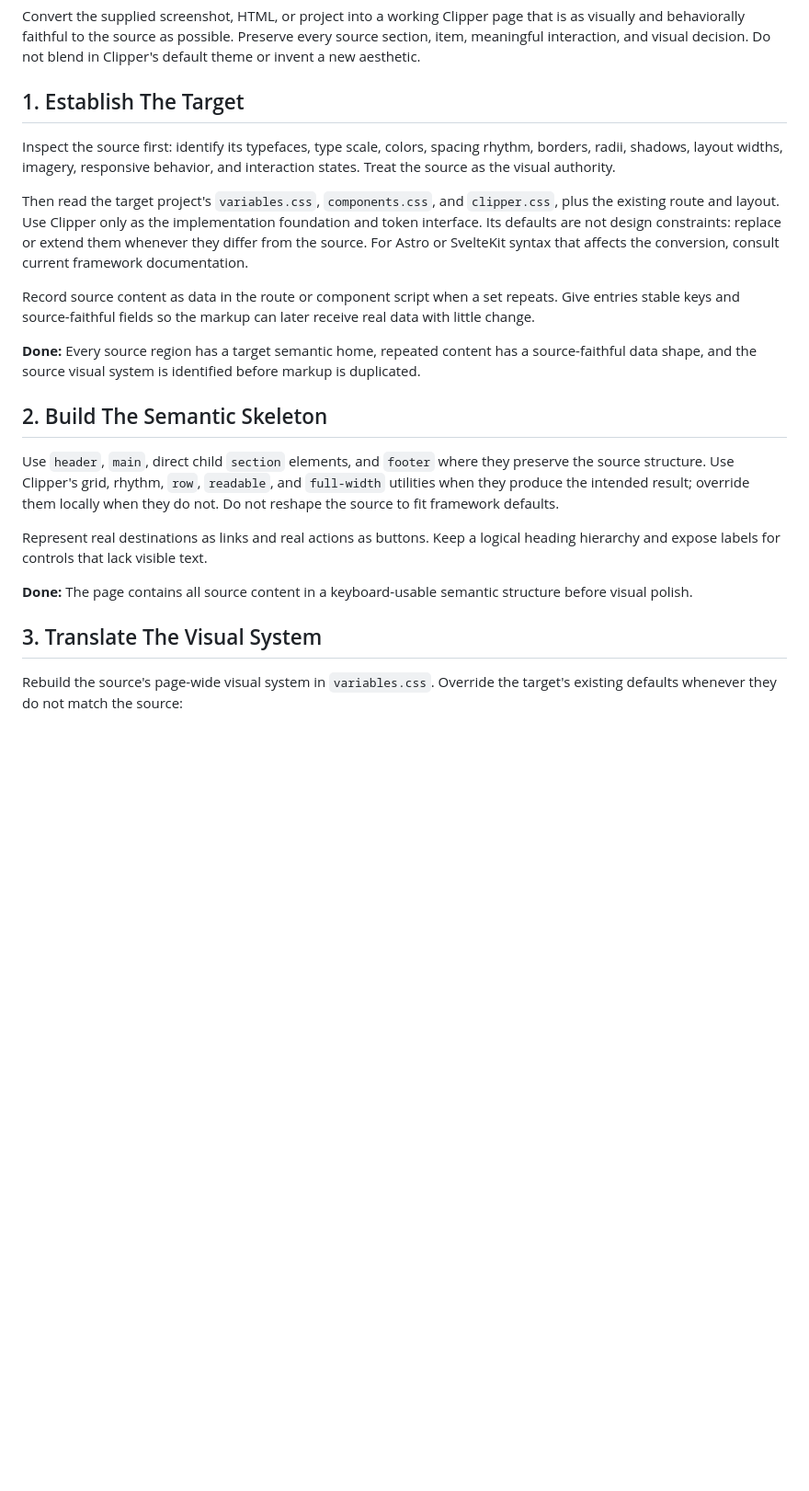
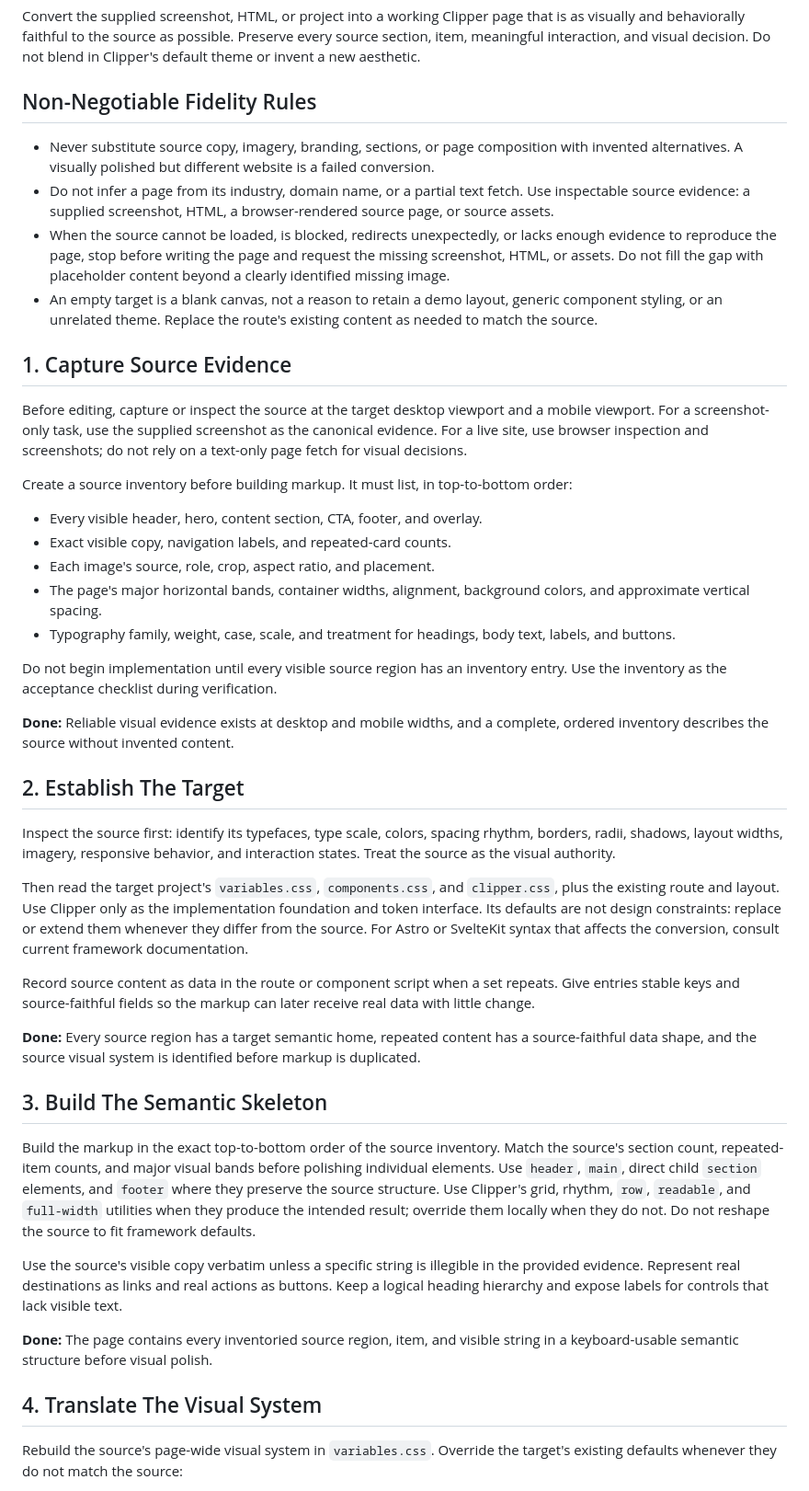
Before and after one commit to ciscoheat/clipper-css, a Markdown page: extras/SKILL.md, the part around one of its changes. Shown at 92% size. Rendered like a GitHub page; blank space fills up the shorter version.

Commit message:
Skill update

```diff
--- a/extras/SKILL.md
+++ b/extras/SKILL.md
@@ -8,7 +8,30 @@ disable-model-invocation: true
 
 Convert the supplied screenshot, HTML, or project into a working Clipper page that is as visually and behaviorally faithful to the source as possible. Preserve every source section, item, meaningful interaction, and visual decision. Do not blend in Clipper's default theme or invent a new aesthetic.
 
-## 1. Establish The Target
+## Non-Negotiable Fidelity Rules
+
+- Never substitute source copy, imagery, branding, sections, or page composition with invented alternatives. A visually polished but different website is a failed conversion.
+- Do not infer a page from its industry, domain name, or a partial text fetch. Use inspectable source evidence: a supplied screenshot, HTML, a browser-rendered source page, or source assets.
+- When the source cannot be loaded, is blocked, redirects unexpectedly, or lacks enough evidence to reproduce the page, stop before writing the page and request the missing screenshot, HTML, or assets. Do not fill the gap with placeholder content beyond a clearly identified missing image.
+- An empty target is a blank canvas, not a reason to retain a demo layout, generic component styling, or an unrelated theme. Replace the route's existing content as needed to match the source.
+
+## 1. Capture Source Evidence
+
+Before editing, capture or inspect the source at the target desktop viewport and a mobile viewport. For a screenshot-only task, use the supplied screenshot as the canonical evidence. For a live site, use browser inspection and screenshots; do not rely on a text-only page fetch for visual decisions.
+
+Create a source inventory before building markup. It must list, in top-to-bottom order:
+
+- Every visible header, hero, content section, CTA, footer, and overlay.
+- Exact visible copy, navigation labels, and repeated-card counts.
+- Each image's source, role, crop, aspect ratio, and placement.
+- The page's major horizontal bands, container widths, alignment, background colors, and approximate vertical spacing.
+- Typography family, weight, case, scale, and treatment for headings, body text, labels, and buttons.
+
+Do not begin implementation until every visible source region has an inventory entry. Use the inventory as the acceptance checklist during verification.
+
+**Done:** Reliable visual evidence exists at desktop and mobile widths, and a complete, ordered inventory describes the source without invented content.
+
+## 2. Establish The Target
 
 Inspect the source first: identify its typefaces, type scale, colors, spacing rhythm, borders, radii, shadows, layout widths, imagery, responsive behavior, and interaction states. Treat the source as the visual authority.
 
@@ -18,15 +41,15 @@ Record source content as data in the route or component script when a set repeat
 
 **Done:** Every source region has a target semantic home, repeated content has a source-faithful data shape, and the source visual system is identified before markup is duplicated.
 
-## 2. Build The Semantic Skeleton
+## 3. Build The Semantic Skeleton
 
-Use `header`, `main`, direct child `section` elements, and `footer` where they preserve the source structure. Use Clipper's grid, rhythm, `row`, `readable`, and `full-width` utilities when they produce the intended result; override them locally when they do not. Do not reshape the source to fit framework defaults.
+Build the markup in the exact top-to-bottom order of the source inventory. Match the source's section count, repeated-item counts, and major visual bands before polishing individual elements. Use `header`, `main`, direct child `section` elements, and `footer` where they preserve the source structure. Use Clipper's grid, rhythm, `row`, `readable`, and `full-width` utilities when they produce the intended result; override them locally when they do not. Do not reshape the source to fit framework defaults.
 
-Represent real destinations as links and real actions as buttons. Keep a logical heading hierarchy and expose labels for controls that lack visible text.
+Use the source's visible copy verbatim unless a specific string is illegible in the provided evidence. Represent real destinations as links and real actions as buttons. Keep a logical heading hierarchy and expose labels for controls that lack visible text.
 
-**Done:** The page contains all source content in a keyboard-usable semantic structure before visual polish.
+**Done:** The page contains every inventoried source region, item, and visible string in a keyboard-usable semantic structure before visual polish.
 
-## 3. Translate The Visual System
+## 4. Translate The Visual System
 
 Rebuild the source's page-wide visual system in `variables.css`. Override the target's existing defaults whenever they do not match the source:
 
```
Also changed, not shown: other parts of extras/SKILL.md (+6 -4 lines).
